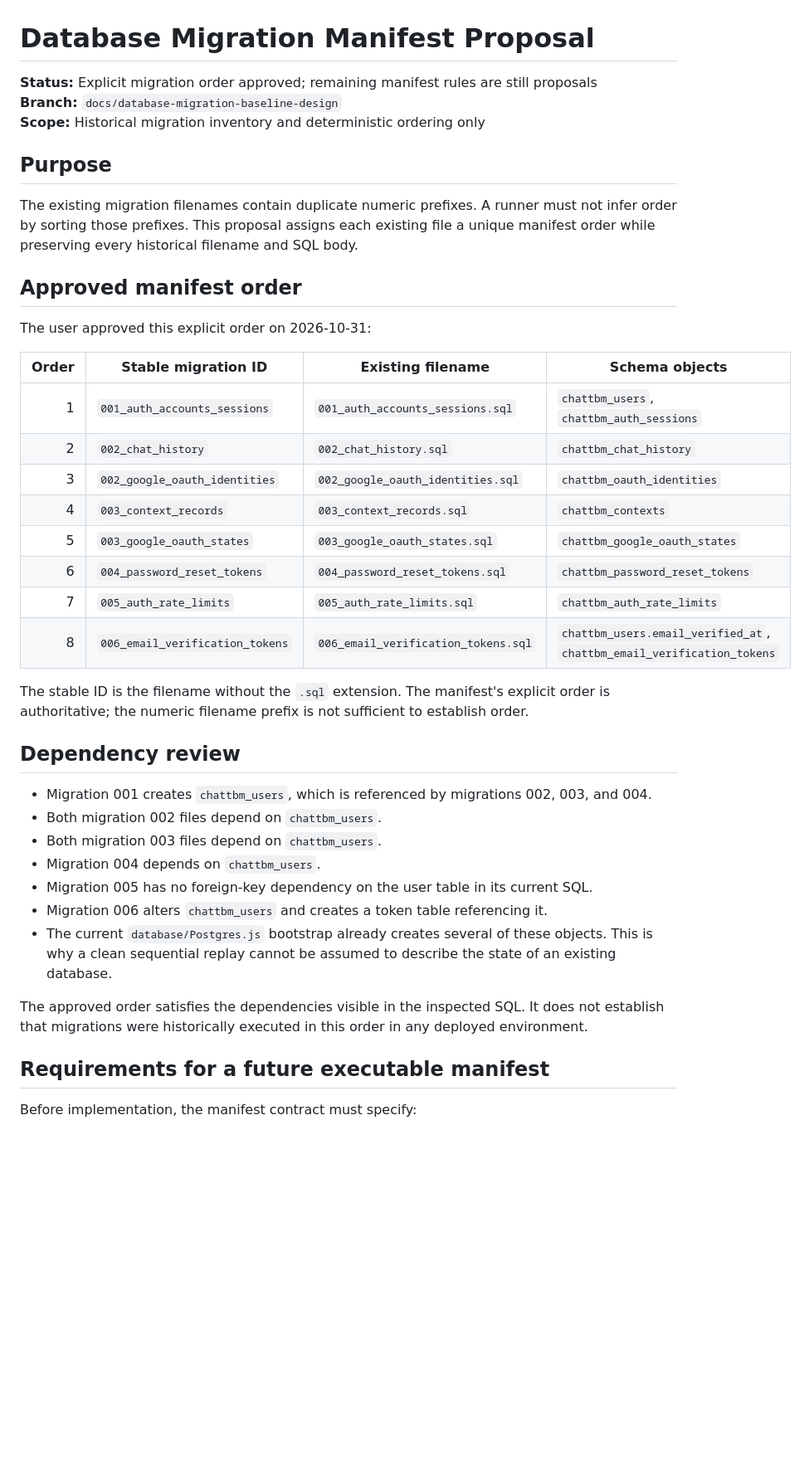
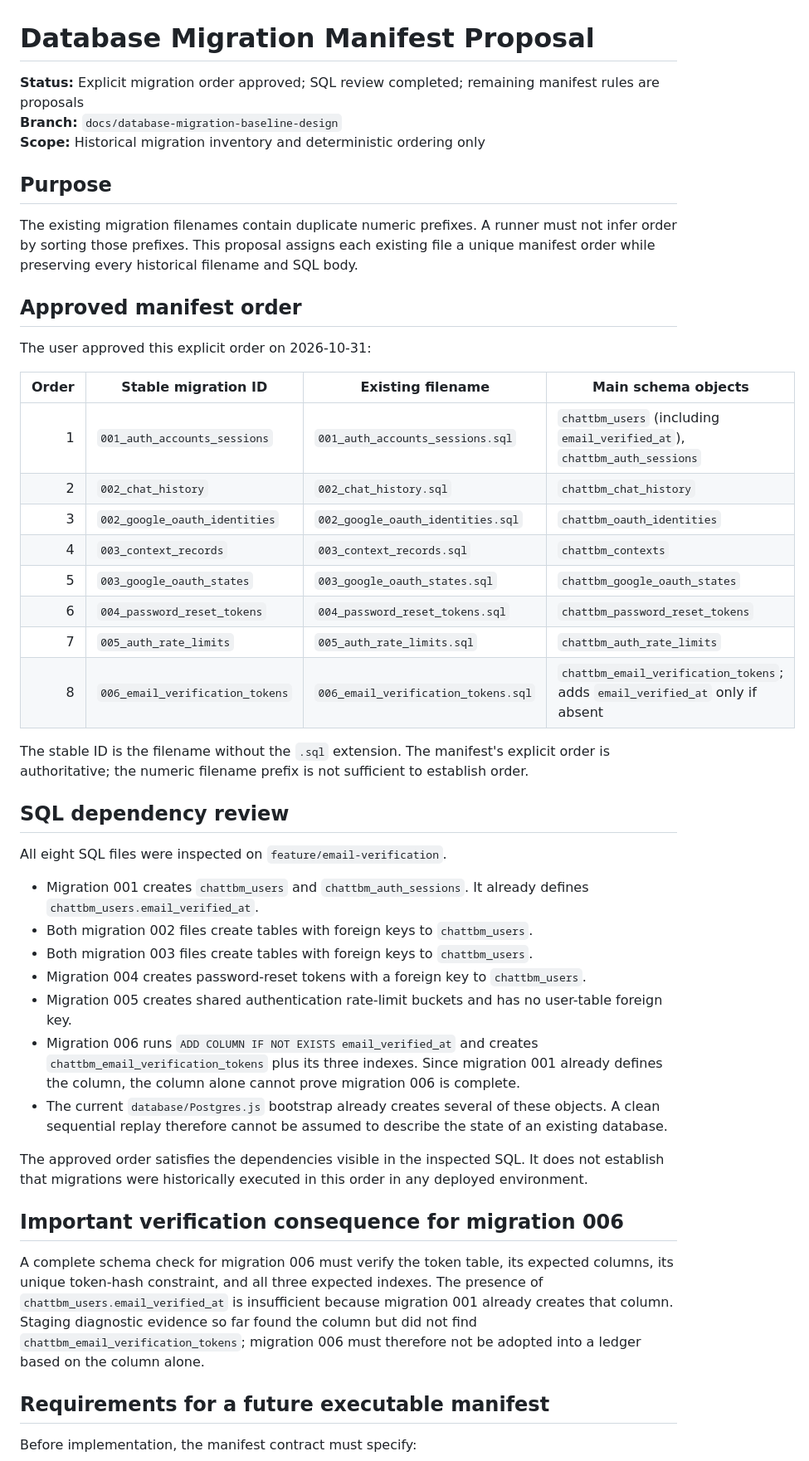
Before and after one commit to ndibeifeanyi609-cmd/ChatTBM-v3, a Markdown page: docs/DATABASE_MIGRATION_MANIFEST_PROPOSAL.md, the part around one of its changes. Shown at 83% size. Rendered like a GitHub page; blank space fills up the shorter version.

Commit message:
docs: record migration SQL dependency review

```diff
--- a/docs/DATABASE_MIGRATION_MANIFEST_PROPOSAL.md
+++ b/docs/DATABASE_MIGRATION_MANIFEST_PROPOSAL.md
@@ -1,6 +1,6 @@
 # Database Migration Manifest Proposal
 
-**Status:** Explicit migration order approved; remaining manifest rules are still proposals
+**Status:** Explicit migration order approved; SQL review completed; remaining manifest rules are proposals
 **Branch:** `docs/database-migration-baseline-design`
 **Scope:** Historical migration inventory and deterministic ordering only
 
@@ -12,30 +12,36 @@ The existing migration filenames contain duplicate numeric prefixes. A runner mu
 
 The user approved this explicit order on 2026-10-31:
 
-| Order | Stable migration ID | Existing filename | Schema objects |
+| Order | Stable migration ID | Existing filename | Main schema objects |
 |---:|---|---|---|
-| 1 | `001_auth_accounts_sessions` | `001_auth_accounts_sessions.sql` | `chattbm_users`, `chattbm_auth_sessions` |
+| 1 | `001_auth_accounts_sessions` | `001_auth_accounts_sessions.sql` | `chattbm_users` (including `email_verified_at`), `chattbm_auth_sessions` |
 | 2 | `002_chat_history` | `002_chat_history.sql` | `chattbm_chat_history` |
 | 3 | `002_google_oauth_identities` | `002_google_oauth_identities.sql` | `chattbm_oauth_identities` |
 | 4 | `003_context_records` | `003_context_records.sql` | `chattbm_contexts` |
 | 5 | `003_google_oauth_states` | `003_google_oauth_states.sql` | `chattbm_google_oauth_states` |
 | 6 | `004_password_reset_tokens` | `004_password_reset_tokens.sql` | `chattbm_password_reset_tokens` |
 | 7 | `005_auth_rate_limits` | `005_auth_rate_limits.sql` | `chattbm_auth_rate_limits` |
-| 8 | `006_email_verification_tokens` | `006_email_verification_tokens.sql` | `chattbm_users.email_verified_at`, `chattbm_email_verification_tokens` |
+| 8 | `006_email_verification_tokens` | `006_email_verification_tokens.sql` | `chattbm_email_verification_tokens`; adds `email_verified_at` only if absent |
 
 The stable ID is the filename without the `.sql` extension. The manifest's explicit order is authoritative; the numeric filename prefix is not sufficient to establish order.
 
-## Dependency review
+## SQL dependency review
 
-- Migration 001 creates `chattbm_users`, which is referenced by migrations 002, 003, and 004.
-- Both migration 002 files depend on `chattbm_users`.
-- Both migration 003 files depend on `chattbm_users`.
-- Migration 004 depends on `chattbm_users`.
-- Migration 005 has no foreign-key dependency on the user table in its current SQL.
-- Migration 006 alters `chattbm_users` and creates a token table referencing it.
-- The current `database/Postgres.js` bootstrap already creates several of these objects. This is why a clean sequential replay cannot be assumed to describe the state of an existing database.
+All eight SQL files were inspected on `feature/email-verification`.
+
+- Migration 001 creates `chattbm_users` and `chattbm_auth_sessions`. It already defines `chattbm_users.email_verified_at`.
+- Both migration 002 files create tables with foreign keys to `chattbm_users`.
+- Both migration 003 files create tables with foreign keys to `chattbm_users`.
+- Migration 004 creates password-reset tokens with a foreign key to `chattbm_users`.
+- Migration 005 creates shared authentication rate-limit buckets and has no user-table foreign key.
+- Migration 006 runs `ADD COLUMN IF NOT EXISTS email_verified_at` and creates `chattbm_email_verification_tokens` plus its three indexes. Since migration 001 already defines the column, the column alone cannot prove migration 006 is complete.
+- The current `database/Postgres.js` bootstrap already creates several of these objects. A clean sequential replay therefore cannot be assumed to describe the state of an existing database.
 
 The approved order satisfies the dependencies visible in the inspected SQL. It does not establish that migrations were historically executed in this order in any deployed environment.
+
+## Important verification consequence for migration 006
+
+A complete schema check for migration 006 must verify the token table, its expected columns, its unique token-hash constraint, and all three expected indexes. The presence of `chattbm_users.email_verified_at` is insufficient because migration 001 already creates that column. Staging diagnostic evidence so far found the column but did not find `chattbm_email_verification_tokens`; migration 006 must therefore not be adopted into a ledger based on the column alone.
 
 ## Requirements for a future executable manifest
 
```
Also changed, not shown: other parts of docs/DATABASE_MIGRATION_MANIFEST_PROPOSAL.md (+2 -4 lines).
